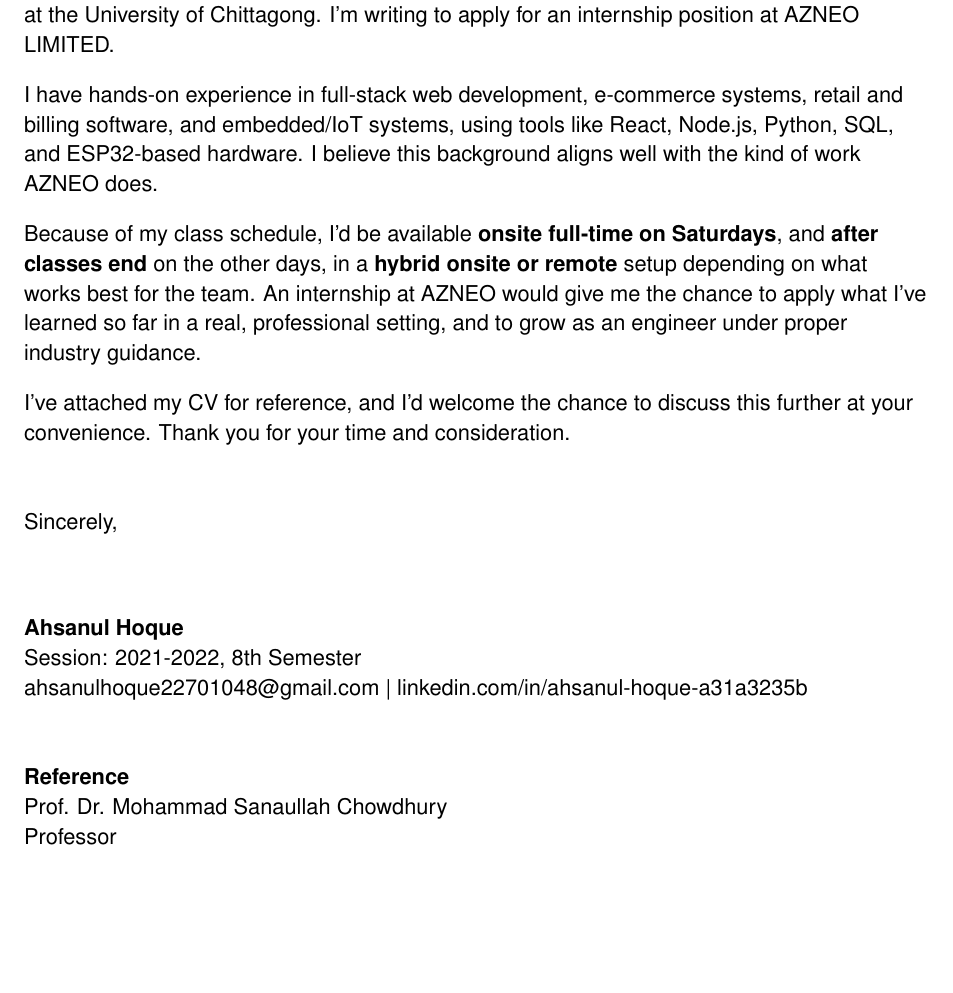
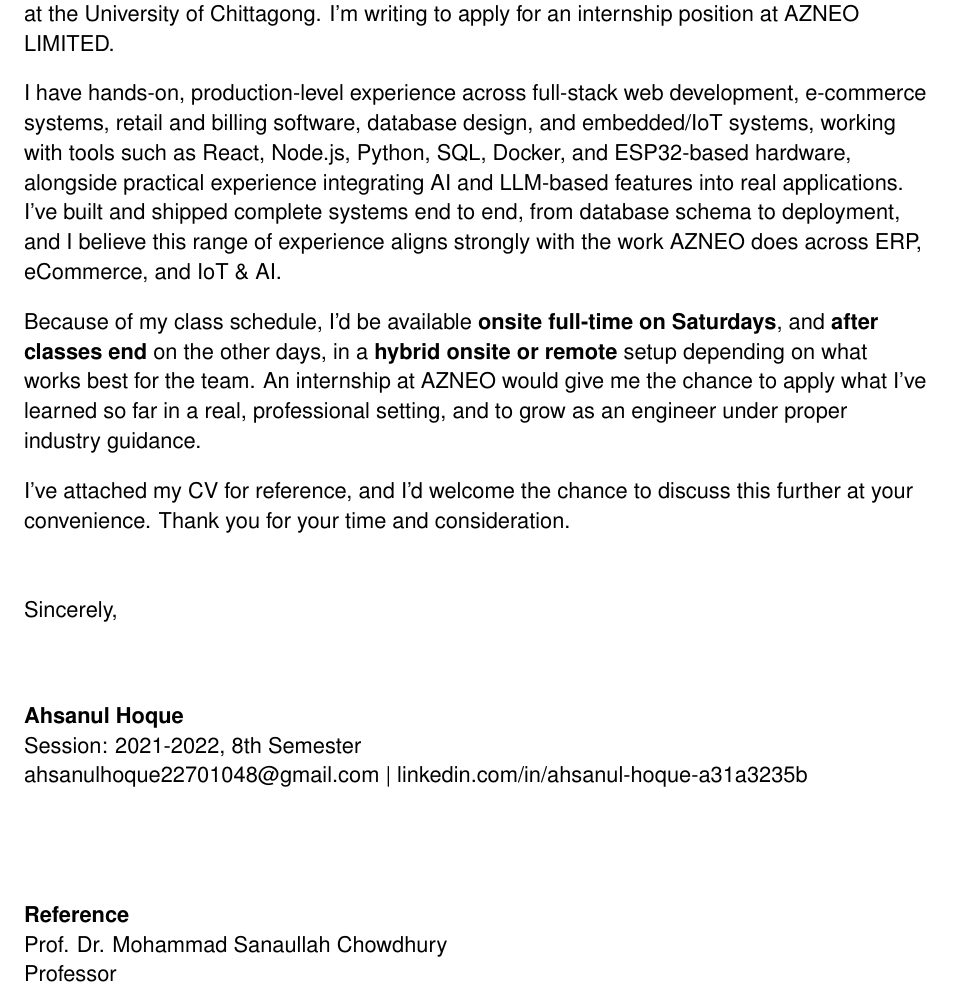
Before and after one commit to AhsanulHoque22/SecondBrain, a LaTeX letter (10_Applications/AZNEO_Intern/Ahsanul_Hoque_Cover_Letter_AZNEO.tex): part of the page, cut so that both start at the same text, the shorter picture padded with empty space. Compiled offline with pdfLaTeX.

Commit message:
style: enrich skills paragraph, tighten top/bottom margins, add space before reference

```diff
--- a/10_Applications/AZNEO_Intern/Ahsanul_Hoque_Cover_Letter_AZNEO.tex
+++ b/10_Applications/AZNEO_Intern/Ahsanul_Hoque_Cover_Letter_AZNEO.tex
@@ -1,6 +1,6 @@
 \documentclass[11pt,a4paper]{letter}
 
-\usepackage[margin=1in]{geometry}
+\usepackage[margin=1in, top=0.6in, bottom=0.6in]{geometry}
 \usepackage[T1]{fontenc}
 \usepackage{helvet}
 \usepackage{hyperref}
@@ -38,7 +38,7 @@
 
 My name is Ahsanul Hoque, and I'm a final-year Computer Science and Engineering student at the University of Chittagong. I'm writing to apply for an internship position at AZNEO LIMITED.
 
-I have hands-on experience in full-stack web development, e-commerce systems, retail and billing software, and embedded/IoT systems, using tools like React, Node.js, Python, SQL, and ESP32-based hardware. I believe this background aligns well with the kind of work AZNEO does.
+I have hands-on, production-level experience across full-stack web development, e-commerce systems, retail and billing software, database design, and embedded/IoT systems, working with tools such as React, Node.js, Python, SQL, Docker, and ESP32-based hardware, alongside practical experience integrating AI and LLM-based features into real applications. I've built and shipped complete systems end to end, from database schema to deployment, and I believe this range of experience aligns strongly with the work AZNEO does across ERP, eCommerce, and IoT \& AI.
 
 Because of my class schedule, I'd be available \textbf{onsite full-time on Saturdays}, and \textbf{after classes end} on the other days, in a \textbf{hybrid onsite or remote} setup depending on what works best for the team. An internship at AZNEO would give me the chance to apply what I've learned so far in a real, professional setting, and to grow as an engineer under proper industry guidance.
 
@@ -54,7 +54,7 @@
 Session: 2021-2022, 8th Semester\\
 \href{mailto:ahsanulhoque22701048@gmail.com}{ahsanulhoque22701048@gmail.com} \textbar\ \href{https://linkedin.com/in/ahsanul-hoque-a31a3235b}{linkedin.com/in/ahsanul-hoque-a31a3235b}
 
-\vspace{20pt}
+\vspace{45pt}
 
 \textbf{Reference}\\
 Prof. Dr. Mohammad Sanaullah Chowdhury\\
```
Also changed, not shown: 10_Applications/AZNEO_Intern/Ahsanul_Hoque_Cover_Letter_AZNEO.pdf.
